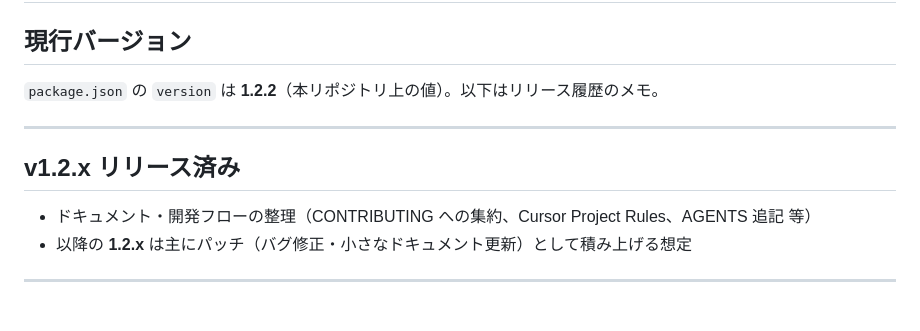
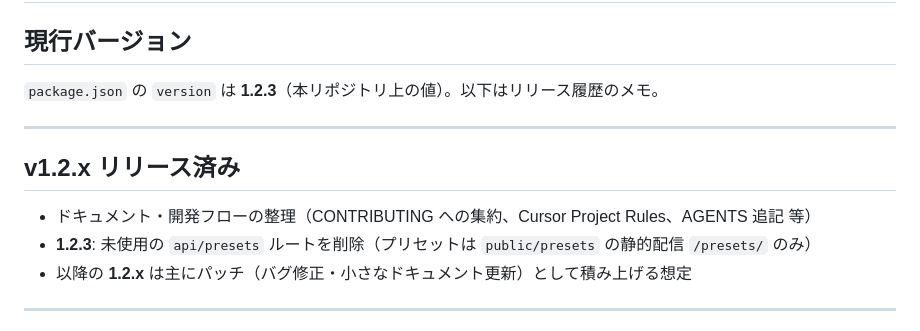
Before and after one commit to kzkski/ketolog, a Markdown page: ROADMAP.md, the part around the change. Drawn GitHub-style.

Commit message:
docs: ROADMAP の現行バージョンと 1.2.3 の変更点を追記
Made-with: Cursor

```diff
--- a/ROADMAP.md
+++ b/ROADMAP.md
@@ -2,13 +2,14 @@
 
 ## 現行バージョン
 
-`package.json` の `version` は **1.2.2**（本リポジトリ上の値）。以下はリリース履歴のメモ。
+`package.json` の `version` は **1.2.3**（本リポジトリ上の値）。以下はリリース履歴のメモ。
 
 ---
 
 ## v1.2.x リリース済み
 
 - ドキュメント・開発フローの整理（CONTRIBUTING への集約、Cursor Project Rules、AGENTS 追記 等）
+- **1.2.3**: 未使用の `api/presets` ルートを削除（プリセットは `public/presets` の静的配信 `/presets/` のみ）
 - 以降の **1.2.x** は主にパッチ（バグ修正・小さなドキュメント更新）として積み上げる想定
 
 ---
```
